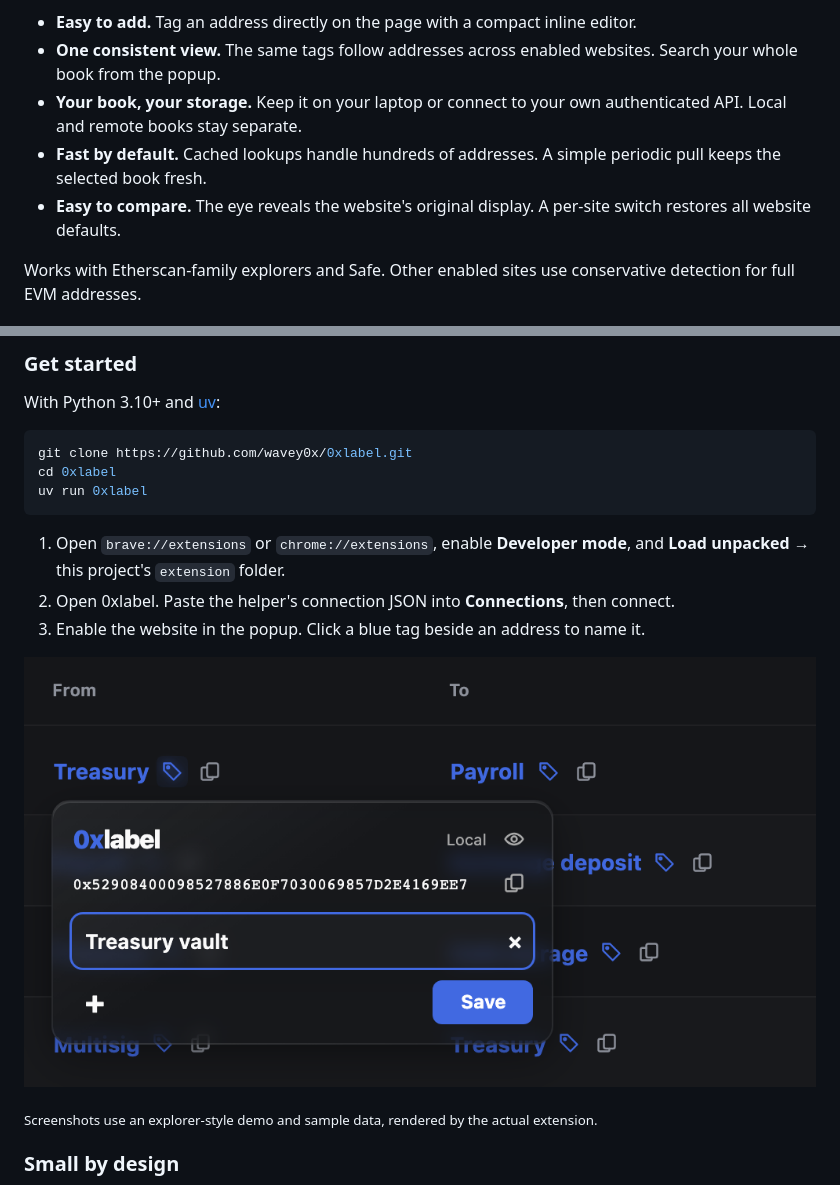
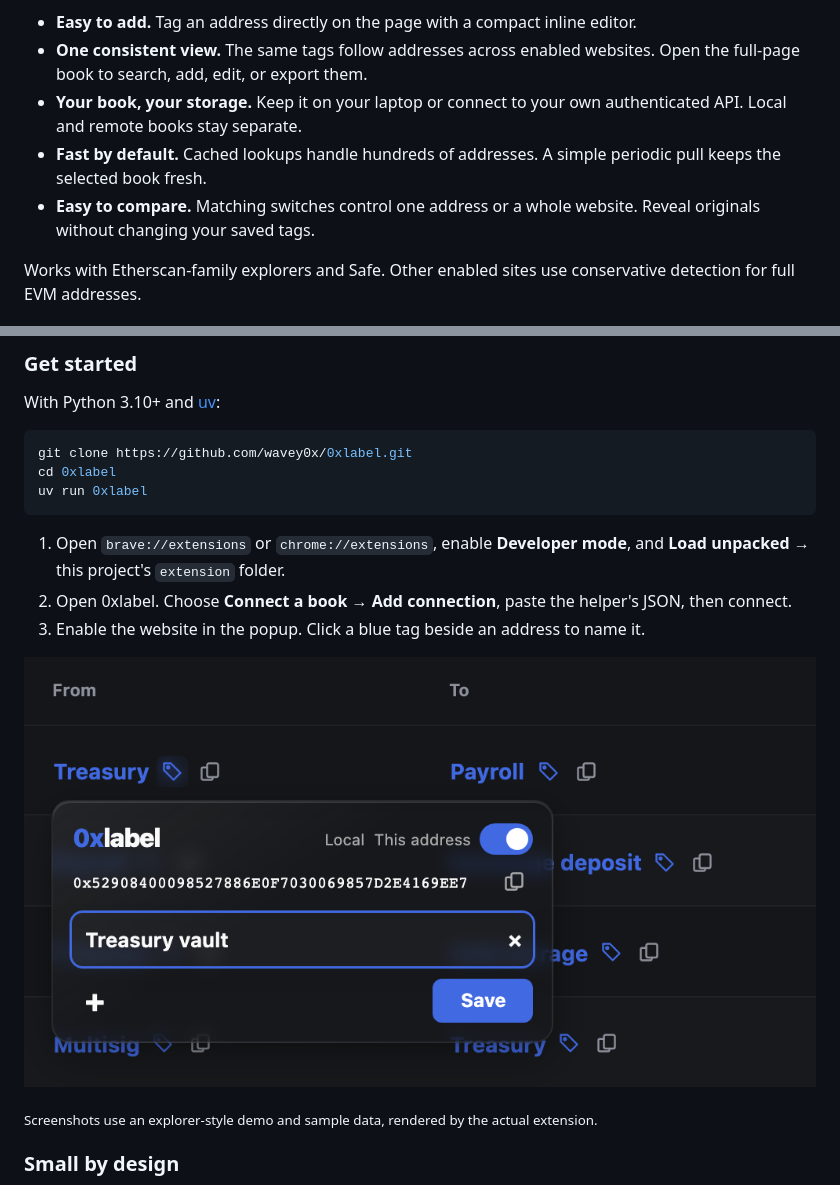
Before and after one commit to wavey0x/0xlabel, a Markdown page: README.md, 2 parts joined by grey strips. Rendered like a GitHub page; pictures changed too: docs/images/editor.png.

Commit message:
Separate compact toolbar controls from full-page book management

````diff
--- a/README.md
+++ b/README.md
@@ -11,10 +11,10 @@
 Collect address tags in one book and bring the same context to different websites. See recurring addresses, follow connections, and make sense of onchain activity. Add tags directly on the page; links and copy controls keep working.
 
 - **Easy to add.** Tag an address directly on the page with a compact inline editor.
-- **One consistent view.** The same tags follow addresses across enabled websites. Search your whole book from the popup.
+- **One consistent view.** The same tags follow addresses across enabled websites. Open the full-page book to search, add, edit, or export them.
 - **Your book, your storage.** Keep it on your laptop or connect to your own authenticated API. Local and remote books stay separate.
 - **Fast by default.** Cached lookups handle hundreds of addresses. A simple periodic pull keeps the selected book fresh.
-- **Easy to compare.** The eye reveals the website's original display. A per-site switch restores all website defaults.
+- **Easy to compare.** Matching switches control one address or a whole website. Reveal originals without changing your saved tags.
 
 Works with Etherscan-family explorers and Safe. Other enabled sites use conservative detection for full EVM addresses.
 
@@ -35,7 +35,7 @@ uv run 0xlabel
 ```
 
 1. Open `brave://extensions` or `chrome://extensions`, enable **Developer mode**, and **Load unpacked** → this project's `extension` folder.
-2. Open 0xlabel. Paste the helper's connection JSON into **Connections**, then connect.
+2. Open 0xlabel. Choose **Connect a book** → **Add connection**, paste the helper's JSON, then connect.
 3. Enable the website in the popup. Click a blue tag beside an address to name it.
 
 ![The real inline editor, with a sample label being entered beside a transfer](docs/images/editor.png)
````
Also changed, not shown: INSTALL.md (+7 -7 lines), 16 other files.
